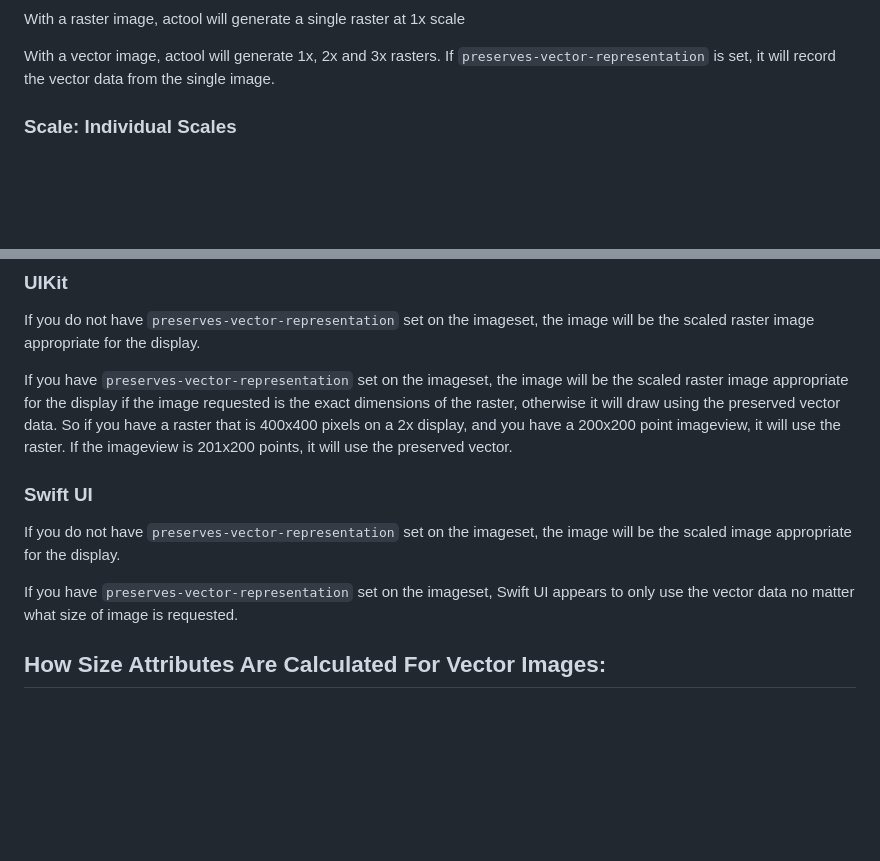
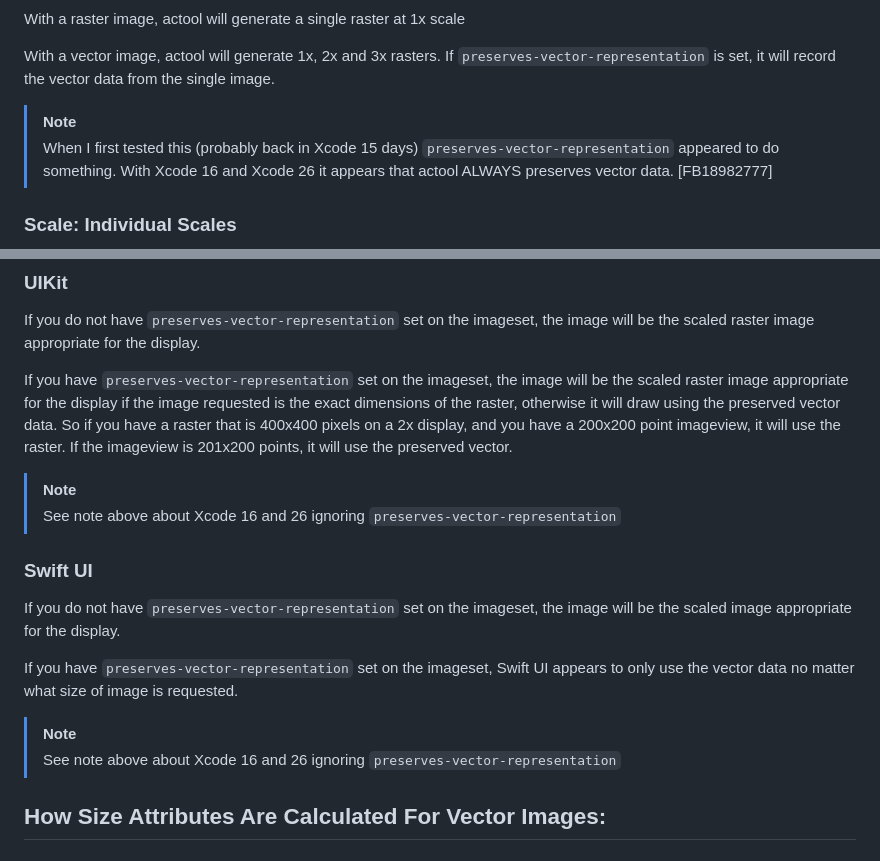
Before and after one commit to dmaclach/dmaclach, a Markdown page: vector_assets/README.md, 2 parts joined by grey strips. Drawn GitHub-style; blank space fills up the shorter version.

Commit message:
Updated with info about  not doign anything

```diff
--- a/vector_assets/README.md
+++ b/vector_assets/README.md
@@ -30,6 +30,9 @@ Image generation depends heavily on the `Scale` option in Xcode.
 With a raster image, actool will generate a single raster at 1x scale
 
 With a vector image, actool will generate 1x, 2x and 3x rasters. If `preserves-vector-representation` is set, it will record the vector data from the single image.
+
+> [!NOTE]
+> When I first tested this (probably back in Xcode 15 days) `preserves-vector-representation` appeared to do something. With Xcode 16 and Xcode 26 it appears that actool ALWAYS preserves vector data. [FB18982777]
 
 ### Scale: Individual Scales
 
@@ -79,11 +82,17 @@ If you do not have `preserves-vector-representation` set on the imageset, the im
 
 If you have `preserves-vector-representation` set on the imageset, the image will be the scaled raster image appropriate for the display if the image requested is the exact dimensions of the raster, otherwise it will draw using the preserved vector data. So if you have a raster that is 400x400 pixels on a 2x display, and you have a 200x200 point imageview, it will use the raster. If the imageview is 201x200 points, it will use the preserved vector.
 
+> [!NOTE]
+> See note above about Xcode 16 and 26 ignoring `preserves-vector-representation`
+
 ### Swift UI
 
 If you do not have `preserves-vector-representation` set on the imageset, the image will be the scaled image appropriate for the display.
 
 If you have `preserves-vector-representation` set on the imageset, Swift UI appears to only use the vector data no matter what size of image is requested.
+
+> [!NOTE]
+> See note above about Xcode 16 and 26 ignoring `preserves-vector-representation`
 
 ## How Size Attributes Are Calculated For Vector Images:
 
```
